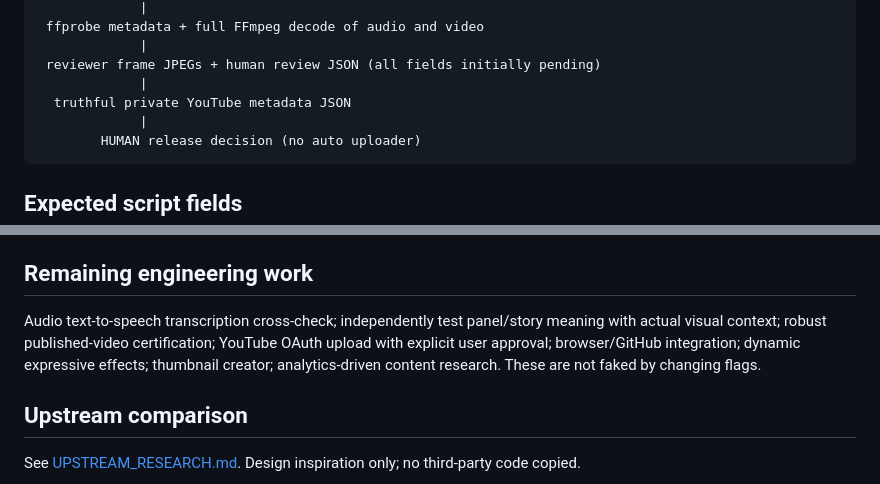
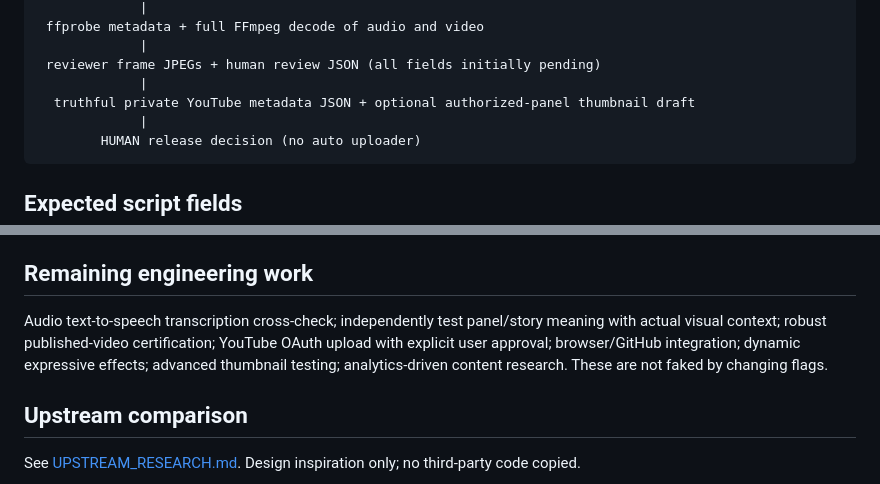
Before and after one commit to greenman9909-cmd/Manwha-Recaps-, a Markdown page: docs/ARCHITECTURE.md, 2 parts joined by grey strips. Rendered like a GitHub page.

Commit message:
docs: document optional Pillow-based sourced thumbnail drafts and test dependency

````diff
--- a/docs/ARCHITECTURE.md
+++ b/docs/ARCHITECTURE.md
@@ -31,7 +31,7 @@ authorized JPG/PNG/WEBP + owner-provided SHA-256
              |
  reviewer frame JPEGs + human review JSON (all fields initially pending)
              |
-  truthful private YouTube metadata JSON
+  truthful private YouTube metadata JSON + optional authorized-panel thumbnail draft
              |
         HUMAN release decision (no auto uploader)
 ```
@@ -65,7 +65,7 @@ An input manifest used for rendering includes `voices: {"MC":"am_puck"}`, each s
 
 ## Remaining engineering work
 
-Audio text-to-speech transcription cross-check; independently test panel/story meaning with actual visual context; robust published-video certification; YouTube OAuth upload with explicit user approval; browser/GitHub integration; dynamic expressive effects; thumbnail creator; analytics-driven content research. These are not faked by changing flags.
+Audio text-to-speech transcription cross-check; independently test panel/story meaning with actual visual context; robust published-video certification; YouTube OAuth upload with explicit user approval; browser/GitHub integration; dynamic expressive effects; advanced thumbnail testing; analytics-driven content research. These are not faked by changing flags.
 
 ## Upstream comparison
 
````
